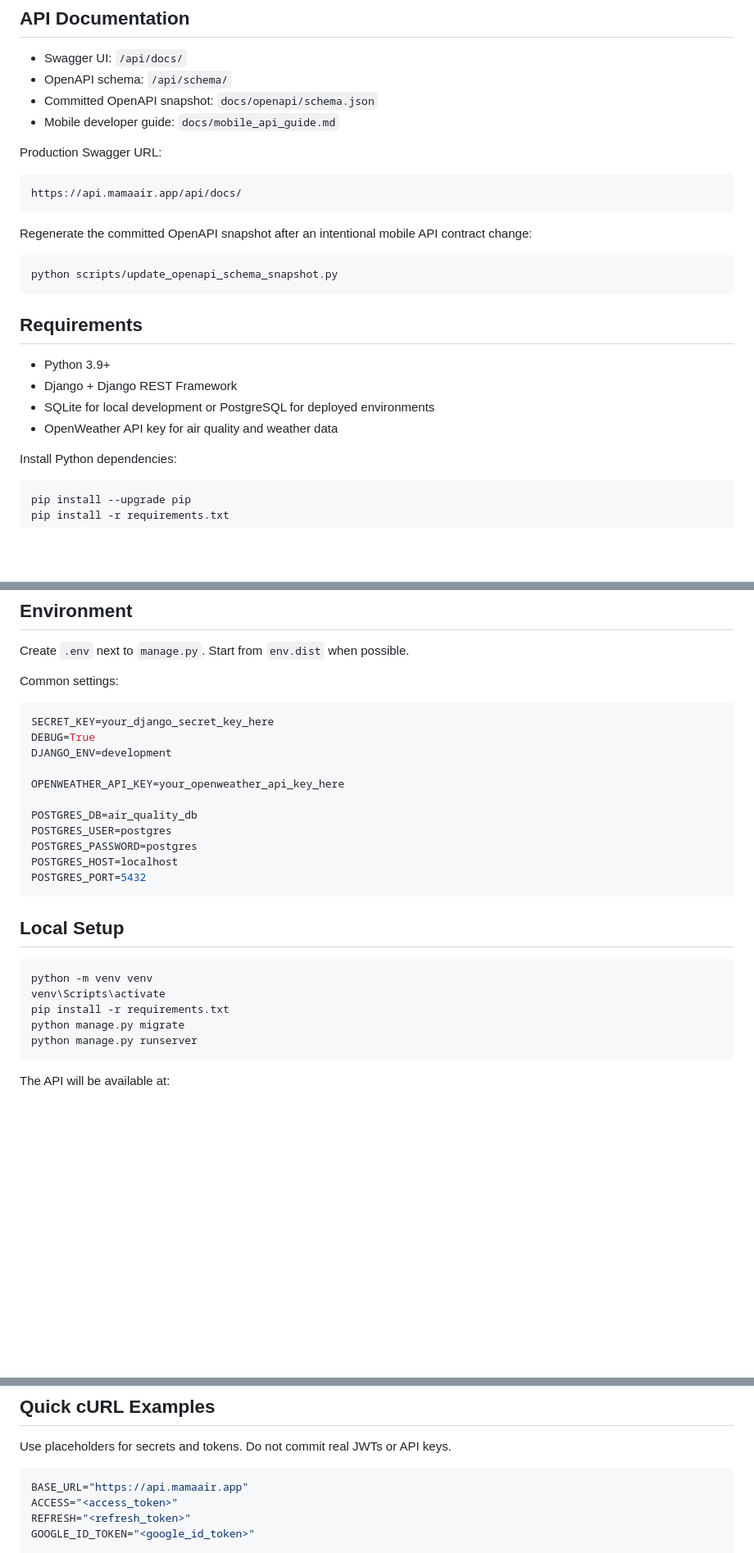
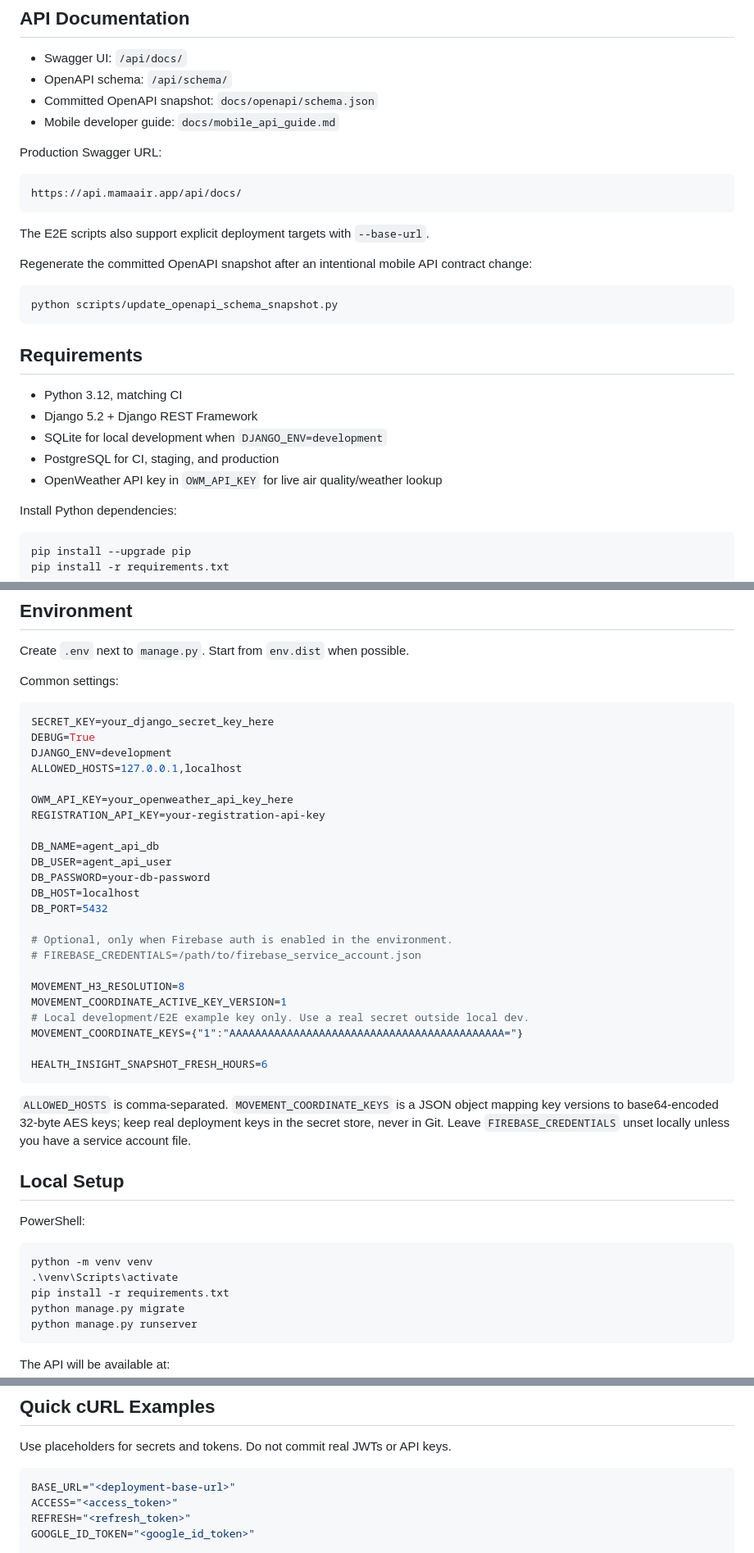
Before and after one commit to IAmJustAmateur/MamaAirAPI, a Markdown page: README.MD, 3 parts joined by grey strips. Shown at 82% size. Drawn GitHub-style; blank space fills up the shorter version.

````diff
--- a/README.MD
+++ b/README.MD
@@ -26,6 +26,8 @@ Production Swagger URL:
 https://api.mamaair.app/api/docs/
 ```
 
+The E2E scripts also support explicit deployment targets with `--base-url`.
+
 Regenerate the committed OpenAPI snapshot after an intentional mobile API
 contract change:
 
@@ -35,10 +37,11 @@ python scripts/update_openapi_schema_snapshot.py
 
 ## Requirements
 
-- Python 3.9+
-- Django + Django REST Framework
-- SQLite for local development or PostgreSQL for deployed environments
-- OpenWeather API key for air quality and weather data
+- Python 3.12, matching CI
+- Django 5.2 + Django REST Framework
+- SQLite for local development when `DJANGO_ENV=development`
+- PostgreSQL for CI, staging, and production
+- OpenWeather API key in `OWM_API_KEY` for live air quality/weather lookup
 
 Install Python dependencies:
 
@@ -57,21 +60,37 @@ Common settings:
 SECRET_KEY=your_django_secret_key_here
 DEBUG=True
 DJANGO_ENV=development
+ALLOWED_HOSTS=127.0.0.1,localhost
 
-OPENWEATHER_API_KEY=your_openweather_api_key_here
+OWM_API_KEY=your_openweather_api_key_here
+REGISTRATION_API_KEY=your-registration-api-key
 
-POSTGRES_DB=air_quality_db
-POSTGRES_USER=postgres
-POSTGRES_PASSWORD=postgres
-POSTGRES_HOST=localhost
-POSTGRES_PORT=5432
+DB_NAME=agent_api_db
+DB_USER=agent_api_user
+DB_PASSWORD=your-db-password
+DB_HOST=localhost
+DB_PORT=5432
+
+# Optional, only when Firebase auth is enabled in the environment.
+# FIREBASE_CREDENTIALS=/path/to/firebase_service_account.json
+
+MOVEMENT_H3_RESOLUTION=8
+MOVEMENT_COORDINATE_ACTIVE_KEY_VERSION=1
+# Local development/E2E example key only. Use a real secret outside local dev.
+MOVEMENT_COORDINATE_KEYS={"1":"AAAAAAAAAAAAAAAAAAAAAAAAAAAAAAAAAAAAAAAAAAA="}
+
+HEALTH_INSIGHT_SNAPSHOT_FRESH_HOURS=6
 ```
+
+`ALLOWED_HOSTS` is comma-separated. `MOVEMENT_COORDINATE_KEYS` is a JSON object mapping key versions to base64-encoded 32-byte AES keys; keep real deployment keys in the secret store, never in Git. Leave `FIREBASE_CREDENTIALS` unset locally unless you have a service account file.
 
 ## Local Setup
 
-```bash
+PowerShell:
+
+```powershell
 python -m venv venv
-venv\Scripts\activate
+.\venv\Scripts\activate
 pip install -r requirements.txt
 python manage.py migrate
 python manage.py runserver
@@ -162,7 +181,7 @@ Exposure and dashboard:
 Use placeholders for secrets and tokens. Do not commit real JWTs or API keys.
 
 ```bash
-BASE_URL="https://api.mamaair.app"
+BASE_URL="<deployment-base-url>"
 ACCESS="<access_token>"
 REFRESH="<refresh_token>"
 GOOGLE_ID_TOKEN="<google_id_token>"
````
Also changed, not shown: other parts of README.MD (+15 -0 lines).
